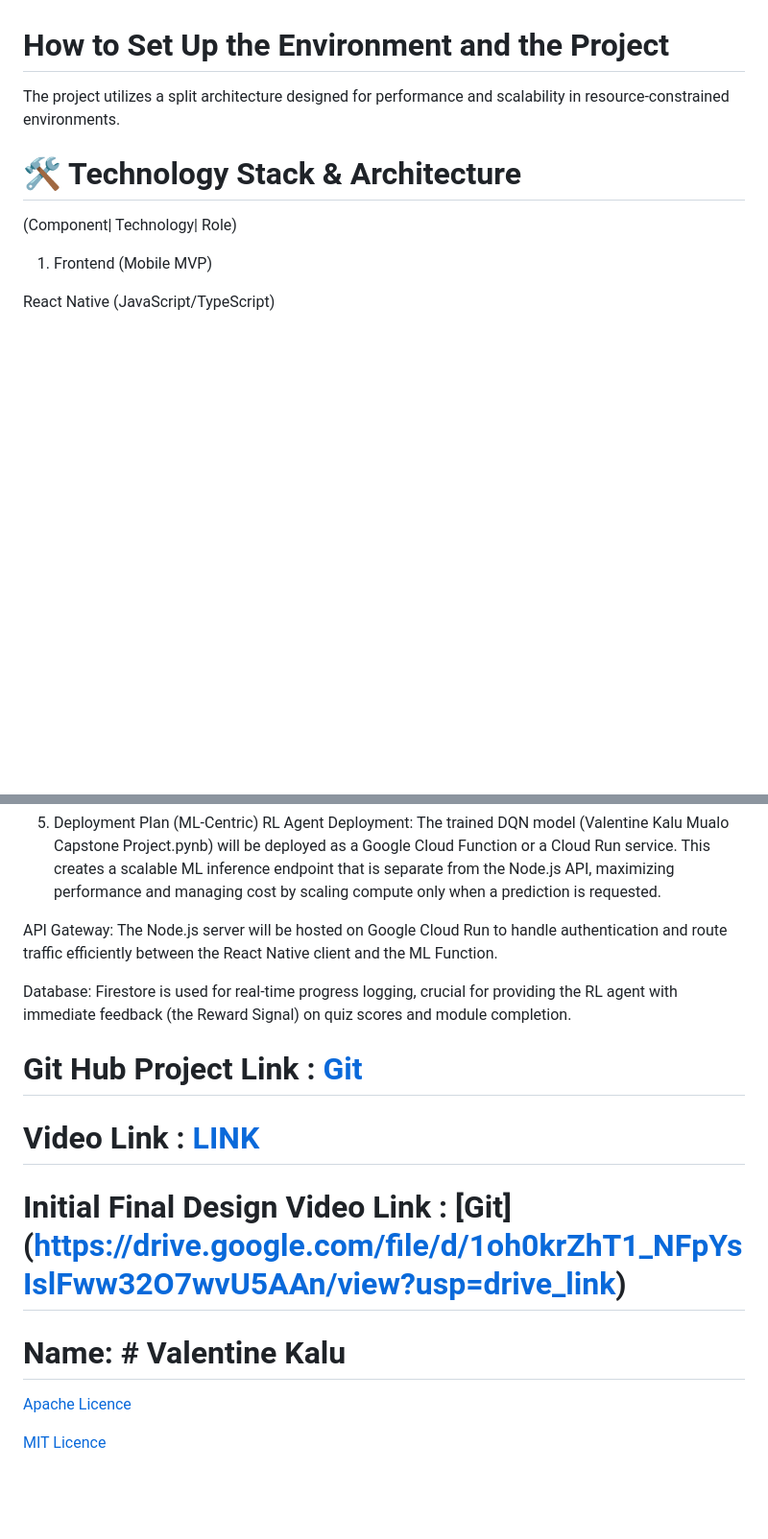
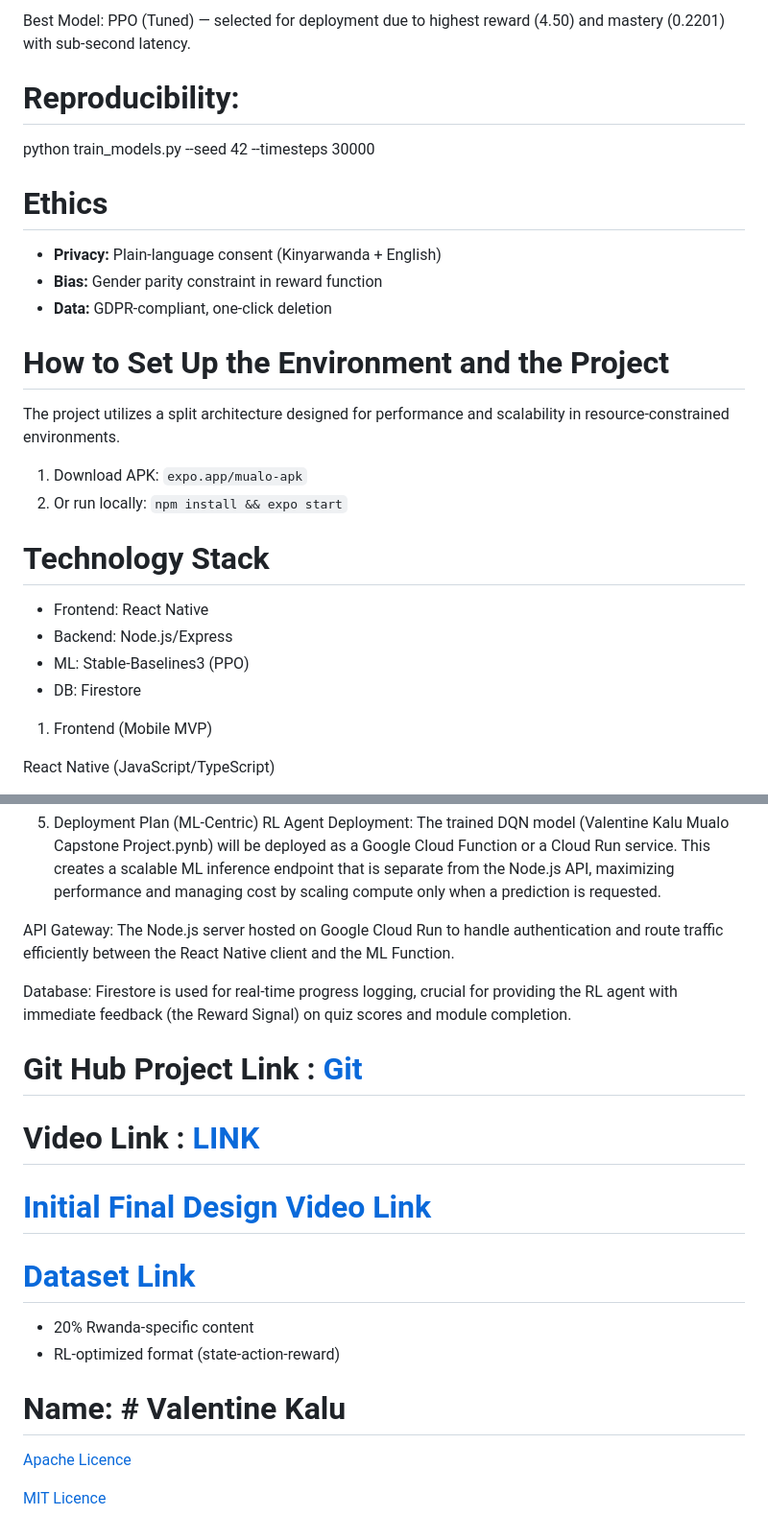
Before and after one commit to ValKalu/Capstone_Mulao_Project, a Markdown page: readme.md, 2 parts joined by grey strips. Shown: that part at 96% size. GitHub-like rendering; blank space fills up the shorter version.

```diff
--- a/readme.md
+++ b/readme.md
@@ -7,8 +60,24 @@ MUALO (Mobile Unified Adaptive Learning Organization) is a mobile-first adaptive
+Best Model: PPO (Tuned) — selected for deployment due to highest reward (4.50) and mastery (0.2201) with sub-second latency.
+
+# Reproducibility:
+
+python train_models.py --seed 42 --timesteps 30000
+
+# Ethics
+- **Privacy:** Plain-language consent (Kinyarwanda + English)
+- **Bias:** Gender parity constraint in reward function
+- **Data:** GDPR-compliant, one-click deletion
+
 # How to Set Up the Environment and the Project
 The project utilizes a split architecture designed for performance and scalability in resource-constrained environments.
+1. Download APK: `expo.app/mualo-apk`
+2. Or run locally: `npm install && expo start`
 
-# 🛠️ Technology Stack & Architecture
-(Component| Technology| Role)
+# Technology Stack
+- Frontend: React Native
+- Backend: Node.js/Express
+- ML: Stable-Baselines3 (PPO)
+- DB: Firestore
 
 1. Frontend (Mobile MVP)
 
@@ -70,7 +139,7 @@ Low-Resource Optimization: Uses high-contrast color palette, relies on simple na
 5. Deployment Plan (ML-Centric)
 RL Agent Deployment: The trained DQN model (Valentine Kalu Mualo Capstone Project.pynb) will be deployed as a Google Cloud Function or a Cloud Run service. This creates a scalable ML inference endpoint that is separate from the Node.js API, maximizing performance and managing cost by scaling compute only when a prediction is requested.
 
-API Gateway: The Node.js server will be hosted on Google Cloud Run to handle authentication and route traffic efficiently between the React Native client and the ML Function.
+API Gateway: The Node.js server  hosted on Google Cloud Run to handle authentication and route traffic efficiently between the React Native client and the ML Function.
 
 Database: Firestore is used for real-time progress logging, crucial for providing the RL agent with immediate feedback (the Reward Signal) on quiz scores and module completion.
 
@@ -78,9 +147,15 @@ Database: Firestore is used for real-time progress logging, crucial for providin
 
 # Video Link : [LINK](https://www.loom.com/share/1fd759b836e944fd86e3ab185fd67da5?sid=5bb97702-9e2c-4fe8-ae91-0df52cd36a9e)
 
-# Initial Final Design Video Link : [Git] (https://drive.google.com/file/d/1oh0krZhT1_NFpYsIslFww32O7wvU5AAn/view?usp=drive_link)
+# [Initial Final Design Video Link](https://drive.google.com/file/d/1oh0krZhT1_NFpYsIslFww32O7wvU5AAn/view?usp=drive_link)
+
+# [Dataset Link](https://www.kaggle.com/datasets/valsparks/music-business-literacy-q-and-a-for-rwandan-artists)
+- 20% Rwanda-specific content
+- RL-optimized format (state-action-reward)
+
 
 # Name: # Valentine Kalu
 [Apache Licence](https://github.com/ValKalu/Capstone_Mulao_Project/tree/main)
 
+
 [MIT Licence](jwt-decode,MIT,3.1.2,https://github.com/auth0/jwt-decode)
```
Also changed, not shown: other parts of readme.md (+54 -1 lines).
